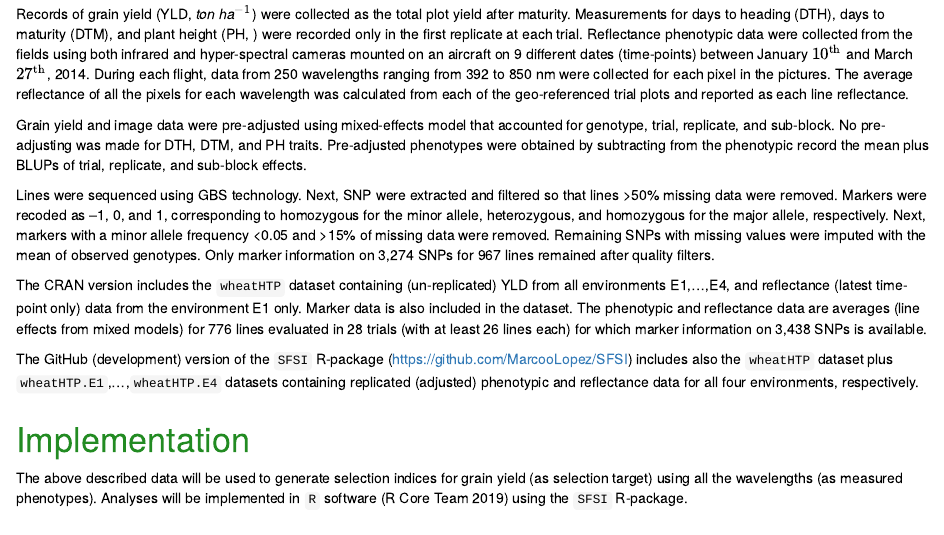
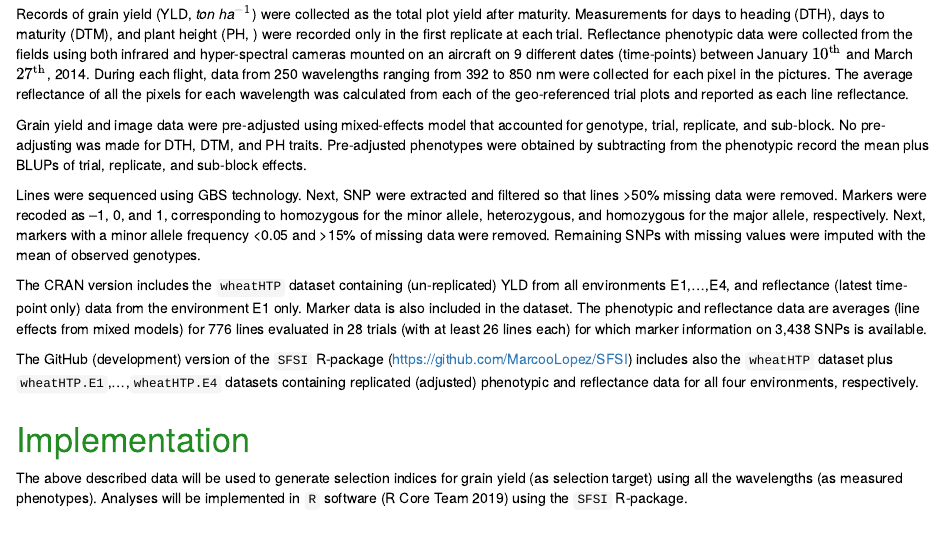
Before and after one commit to marcopxt/SFSI, an R Markdown document (vignettes/PSI-documentation.Rmd): the page in a window 1100 px wide, from 3890 px down. Rendered offline with R 4.5, knitr and Pandoc, with nearby package versions.

Commit message:
Add files via upload

```diff
--- a/vignettes/PSI-documentation.Rmd
+++ b/vignettes/PSI-documentation.Rmd
@@ -16,7 +16,7 @@ output:
     toc: true
 bibliography: references.bib
 vignette: |
-  %\VignetteIndexEntry{Documentation: Regularized selection indices for breeding value prediction using hyper-spectral image data (Lopez-Cruz et. al., 2020, Sci Rep. 10:8195)}
+  %\VignetteIndexEntry{Documentation: Lopez-Cruz et. al. (2020) Sci. Rep. 10:8195)}
   %\VignetteEngine{knitr::rmarkdown}
   %\VignetteEncoding{UTF-8}
 ---
@@ -173,7 +173,7 @@ trial plots and reported as each line reflectance.
 
 Grain yield and image data were pre-adjusted using mixed-effects model that accounted for genotype, trial, replicate, and sub-block. No pre-adjusting was made for DTH, DTM, and PH traits. Pre-adjusted phenotypes were obtained by subtracting from the phenotypic record the mean plus BLUPs of trial, replicate, and sub-block effects.
 
-Lines were sequenced using GBS technology. Next, SNP were extracted and filtered so that lines >50\% missing data were removed. Markers were recoded as –1, 0, and 1, corresponding to homozygous for the minor allele, heterozygous, and homozygous for the major allele, respectively. Next, markers with a minor allele frequency <0.05 and >15\% of missing data were removed. Remaining SNPs with missing values were imputed with the mean of observed genotypes. Only marker information on 3,274 SNPs for 967 lines remained after quality filters.
+Lines were sequenced using GBS technology. Next, SNP were extracted and filtered so that lines >50\% missing data were removed. Markers were recoded as –1, 0, and 1, corresponding to homozygous for the minor allele, heterozygous, and homozygous for the major allele, respectively. Next, markers with a minor allele frequency <0.05 and >15\% of missing data were removed. Remaining SNPs with missing values were imputed with the mean of observed genotypes.
 
 The CRAN version includes the `wheatHTP` dataset containing (un-replicated) YLD from all environments E1,...,E4, and reflectance (latest time-point only) data from the environment E1 only. Marker data is also included in the dataset. The phenotypic and reflectance data are averages (line effects from mixed models) for 776 lines evaluated in 28 trials (with at least 26 lines each) for which marker information on 3,438 SNPs is available.
 
```
Also changed, not shown: vignettes/SSI-documentation.Rmd (+1 -1 lines).
